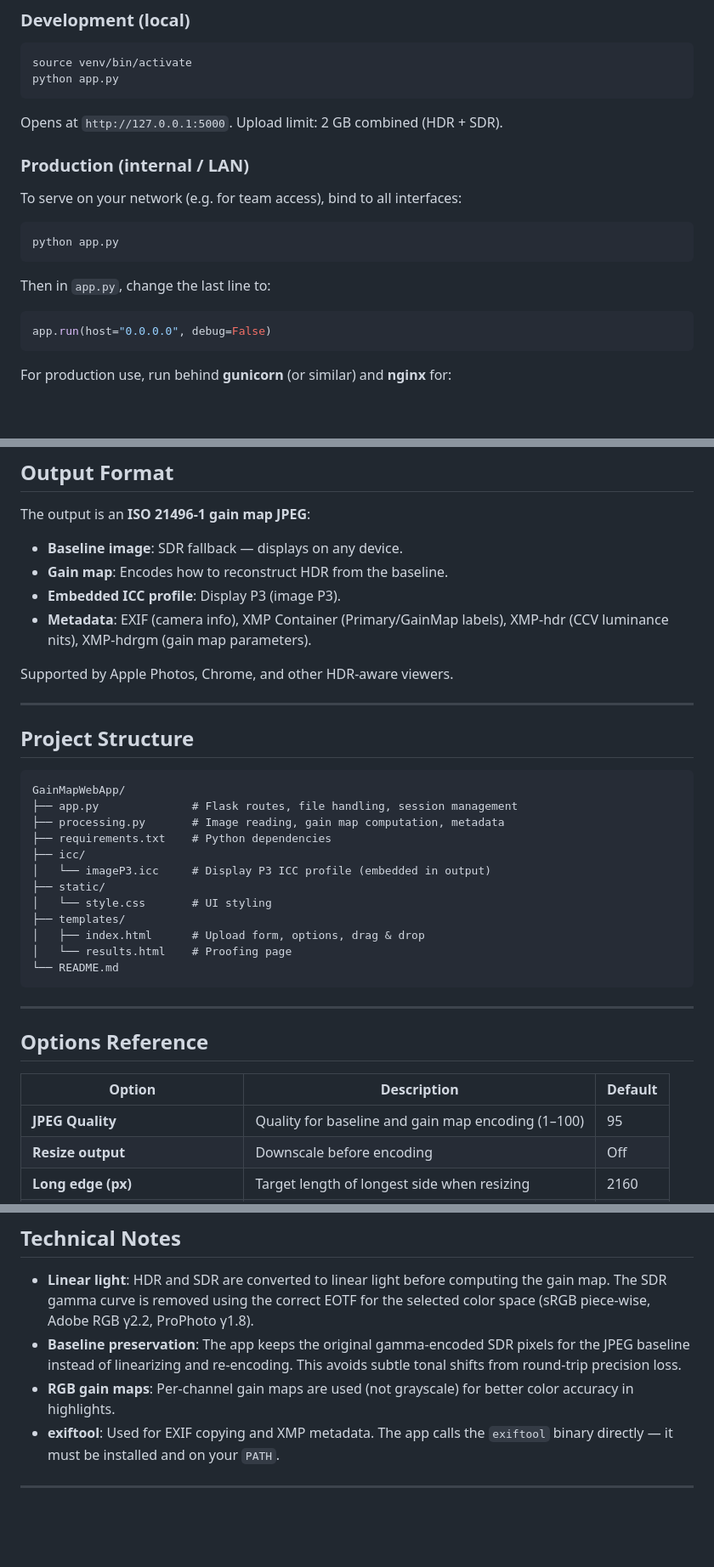
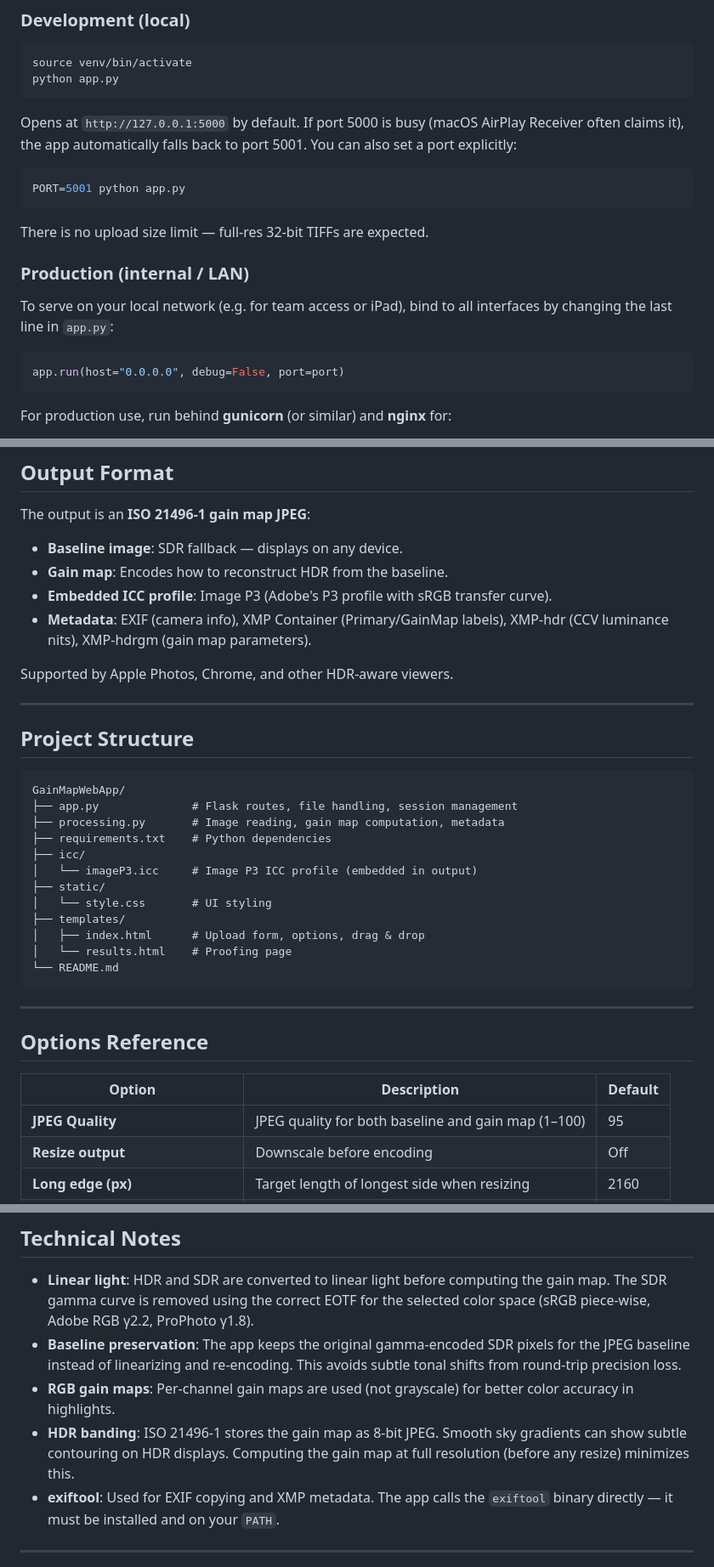
Before and after one commit to CTOBoilo/GainMapWebApp, a Markdown page: README.md, 3 parts joined by grey strips. Shown at 85% size. GitHub-like rendering; blank space fills up the shorter version.

Commit message:
Fix README: clone URL, port fallback docs, ICC profile name, remove stale options
Made-with: Cursor

````diff
--- a/README.md
+++ b/README.md
@@ -87,20 +88,20 @@ source venv/bin/activate
 python app.py
 ```
 
-Opens at `http://127.0.0.1:5000`. Upload limit: 2 GB combined (HDR + SDR).
+Opens at `http://127.0.0.1:5000` by default. If port 5000 is busy (macOS AirPlay Receiver often claims it), the app automatically falls back to port 5001. You can also set a port explicitly:
+
+```bash
+PORT=5001 python app.py
+```
+
+There is no upload size limit — full-res 32-bit TIFFs are expected.
 
 ### Production (internal / LAN)
 
-To serve on your network (e.g. for team access), bind to all interfaces:
-
-```bash
-python app.py
-```
-
-Then in `app.py`, change the last line to:
+To serve on your local network (e.g. for team access or iPad), bind to all interfaces by changing the last line in `app.py`:
 
 ```python
-app.run(host="0.0.0.0", debug=False)
+app.run(host="0.0.0.0", debug=False, port=port)
 ```
 
 For production use, run behind **gunicorn** (or similar) and **nginx** for:
@@ -139,7 +140,7 @@ The output is an **ISO 21496-1 gain map JPEG**:
 
 - **Baseline image**: SDR fallback — displays on any device.
 - **Gain map**: Encodes how to reconstruct HDR from the baseline.
-- **Embedded ICC profile**: Display P3 (image P3).
+- **Embedded ICC profile**: Image P3 (Adobe's P3 profile with sRGB transfer curve).
 - **Metadata**: EXIF (camera info), XMP Container (Primary/GainMap labels), XMP-hdr (CCV luminance nits), XMP-hdrgm (gain map parameters).
 
 Supported by Apple Photos, Chrome, and other HDR-aware viewers.
@@ -154,7 +155,7 @@ GainMapWebApp/
 ├── processing.py       # Image reading, gain map computation, metadata
 ├── requirements.txt    # Python dependencies
 ├── icc/
-│   └── imageP3.icc     # Display P3 ICC profile (embedded in output)
+│   └── imageP3.icc     # Image P3 ICC profile (embedded in output)
 ├── static/
 │   └── style.css       # UI styling
 ├── templates/
@@ -169,7 +170,7 @@ GainMapWebApp/
 
 | Option | Description | Default |
 |--------|-------------|---------|
-| **JPEG Quality** | Quality for baseline and gain map encoding (1–100) | 95 |
+| **JPEG Quality** | JPEG quality for both baseline and gain map (1–100) | 95 |
 | **Resize output** | Downscale before encoding | Off |
 | **Long edge (px)** | Target length of longest side when resizing | 2160 |
 | **Sharpen amount** | Output sharpening strength when resizing (0–500) | 100 |
@@ -184,6 +185,7 @@ GainMapWebApp/
 - **Linear light**: HDR and SDR are converted to linear light before computing the gain map. The SDR gamma curve is removed using the correct EOTF for the selected color space (sRGB piece-wise, Adobe RGB γ2.2, ProPhoto γ1.8).
 - **Baseline preservation**: The app keeps the original gamma-encoded SDR pixels for the JPEG baseline instead of linearizing and re-encoding. This avoids subtle tonal shifts from round-trip precision loss.
 - **RGB gain maps**: Per-channel gain maps are used (not grayscale) for better color accuracy in highlights.
+- **HDR banding**: ISO 21496-1 stores the gain map as 8-bit JPEG. Smooth sky gradients can show subtle contouring on HDR displays. Computing the gain map at full resolution (before any resize) minimizes this.
 - **exiftool**: Used for EXIF copying and XMP metadata. The app calls the `exiftool` binary directly — it must be installed and on your `PATH`.
 
 ---
````
Also changed, not shown: other parts of README.md (+3 -2 lines).
